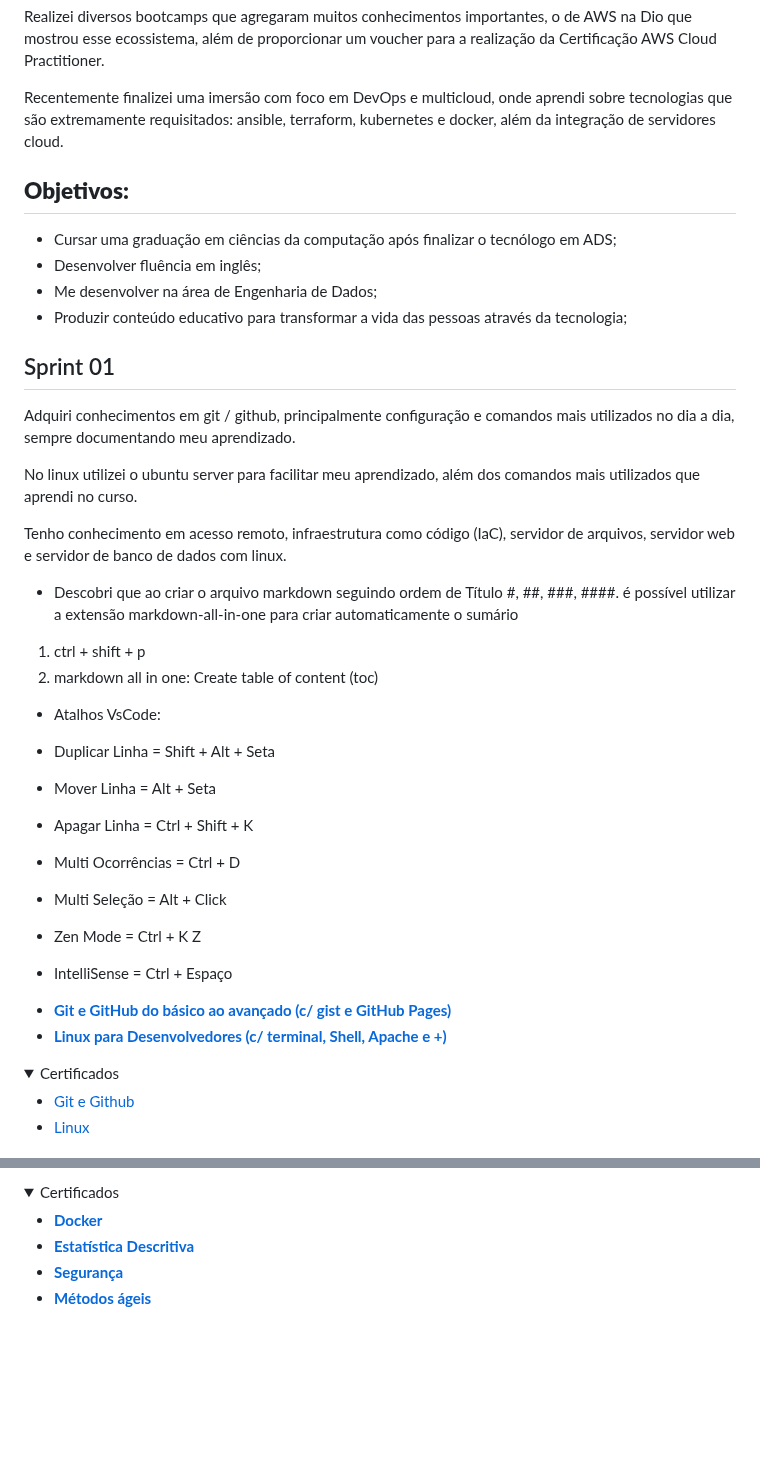
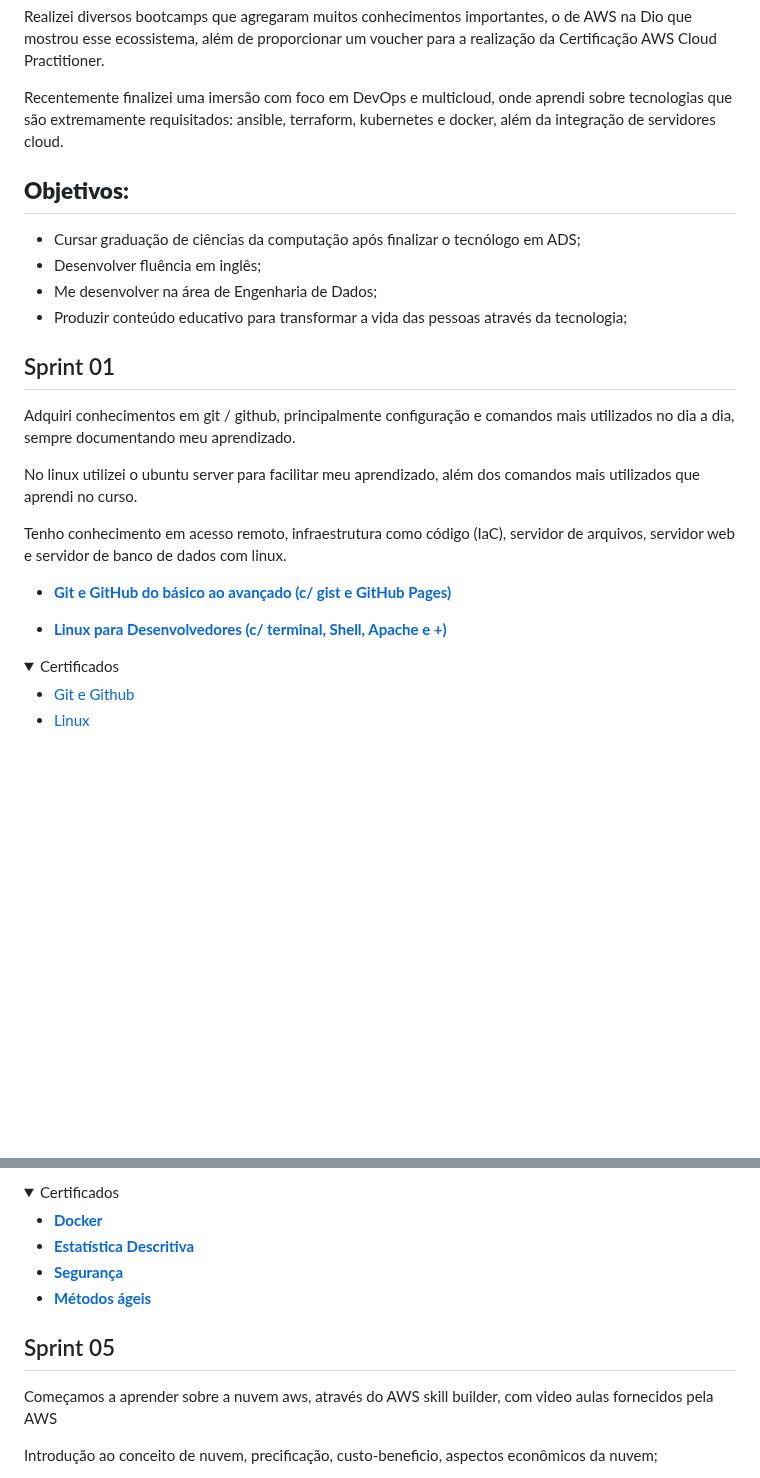
Before and after one commit to lucasbergamo/Compass_UOL_data_engineering, a Markdown page: README.md, 2 parts joined by grey strips. Rendered like a GitHub page; folded sections open; blank space fills up the shorter version.

```diff
--- a/README.md
+++ b/README.md
@@ -51,14 +52,9 @@ Realizei diversos bootcamps que agregaram muitos conhecimentos importantes, o de
 Recentemente finalizei uma imersão com foco em DevOps e multicloud, onde aprendi sobre tecnologias que são extremamente requisitados: ansible, terraform, kubernetes e docker, além da integração de servidores cloud.
 
 
-
-
-
-
-
 ## **Objetivos:**
 
-- Cursar uma graduação em ciências da computação após finalizar o tecnólogo em ADS;
+- Cursar graduação de ciências da computação após finalizar o tecnólogo em ADS;
 - Desenvolver fluência em inglês;
 - Me desenvolver na área de Engenharia de Dados;
 - Produzir conteúdo educativo para transformar a vida das pessoas através da tecnologia;
@@ -72,23 +68,10 @@ No linux utilizei o ubuntu server para facilitar meu aprendizado, além dos coma
 
 Tenho conhecimento em acesso remoto, infraestrutura como código (IaC), servidor de arquivos, servidor web e servidor de banco de dados com linux.
 
-- Descobri que ao criar o arquivo markdown seguindo ordem de Título #, ##, ###, ####. é possível utilizar a extensão markdown-all-in-one para criar automaticamente o sumário
 
-1. ctrl + shift + p
-2. markdown all in one: Create table of content (toc)
+* [**Git e GitHub do básico ao avançado (c/ gist e GitHub Pages)**](https://github.com/lucasbergamo/Compass_UOL_data_engineering/blob/main/sprint_01/git_github/git_github.md)
 
-- Atalhos VsCode:
-
-- Duplicar Linha = Shift + Alt + Seta
-- Mover Linha = Alt + Seta
-- Apagar Linha = Ctrl + Shift + K
-- Multi Ocorrências = Ctrl + D
-- Multi Seleção = Alt + Click
-- Zen Mode = Ctrl + K Z
-- IntelliSense = Ctrl + Espaço
-
-* [**Git e GitHub do básico ao avançado (c/ gist e GitHub Pages)**](https://github.com/lucasbergamo/Compass_UOL_data_engineering/blob/main/Sprint-1/GitGithub/gitGithub.md)
-* [**Linux para Desenvolvedores (c/ terminal, Shell, Apache e +)**](https://github.com/lucasbergamo/Compass_UOL_data_engineering/blob/main/Sprint-1/LinuxParaDesenvolvedores/Linux.md)
+* [**Linux para Desenvolvedores (c/ terminal, Shell, Apache e +)**](https://github.com/lucasbergamo/Compass_UOL_data_engineering/blob/main/sprint_01/linux_para_desenvolvedores/linux.md)
 
 <details><summary>Certificados</summary>
 
@@ -137,7 +123,17 @@ Através do curso de Big Data, pude aprender conceitos gerais sobre sistemas de
 
 <details><summary>Certificados</summary>
 
-- [**Docker**](https://github.com/lucasbergamo/Compass_UOL_data_engineering/blob/main/Sprint-4/certificados/docker_certificado.jpg)
-- [**Estatística Descritiva**](https://github.com/lucasbergamo/Compass_UOL_data_engineering/blob/main/Sprint-4/certificados/estatistica_certificado.jpg)
-- [**Segurança**](https://github.com/lucasbergamo/Compass_UOL_data_engineering/blob/main/Sprint-4/certificados/seguranca_certificado.jpg)
-- [**Métodos ágeis**](https://github.com/lucasbergamo/Compass_UOL_data_engineering/blob/main/Sprint-4/certificados/metodos_ageis_certificado.jpg)
+- [**Docker**](https://github.com/lucasbergamo/Compass_UOL_data_engineering/blob/main/certificados/docker_certificado.jpg)
+- [**Estatística Descritiva**](https://github.com/lucasbergamo/Compass_UOL_data_engineering/blob/main/certificados/estatistica_certificado.jpg)
+- [**Segurança**](https://github.com/lucasbergamo/Compass_UOL_data_engineering/blob/main/certificados/seguranca_certificado.jpg)
+- [**Métodos ágeis**](https://github.com/lucasbergamo/Compass_UOL_data_engineering/blob/main/certificados/metodos_ageis_certificado.jpg)
+
+</details>
+
+
+## Sprint 05
+
+Começamos a aprender sobre a nuvem aws, através do AWS skill builder, com video aulas fornecidos pela AWS
+
+Introdução ao conceito de nuvem, precificação, custo-beneficio, aspectos econômicos da nuvem;
+
```
Also changed, not shown: other parts of README.md (+113 -8 lines).
